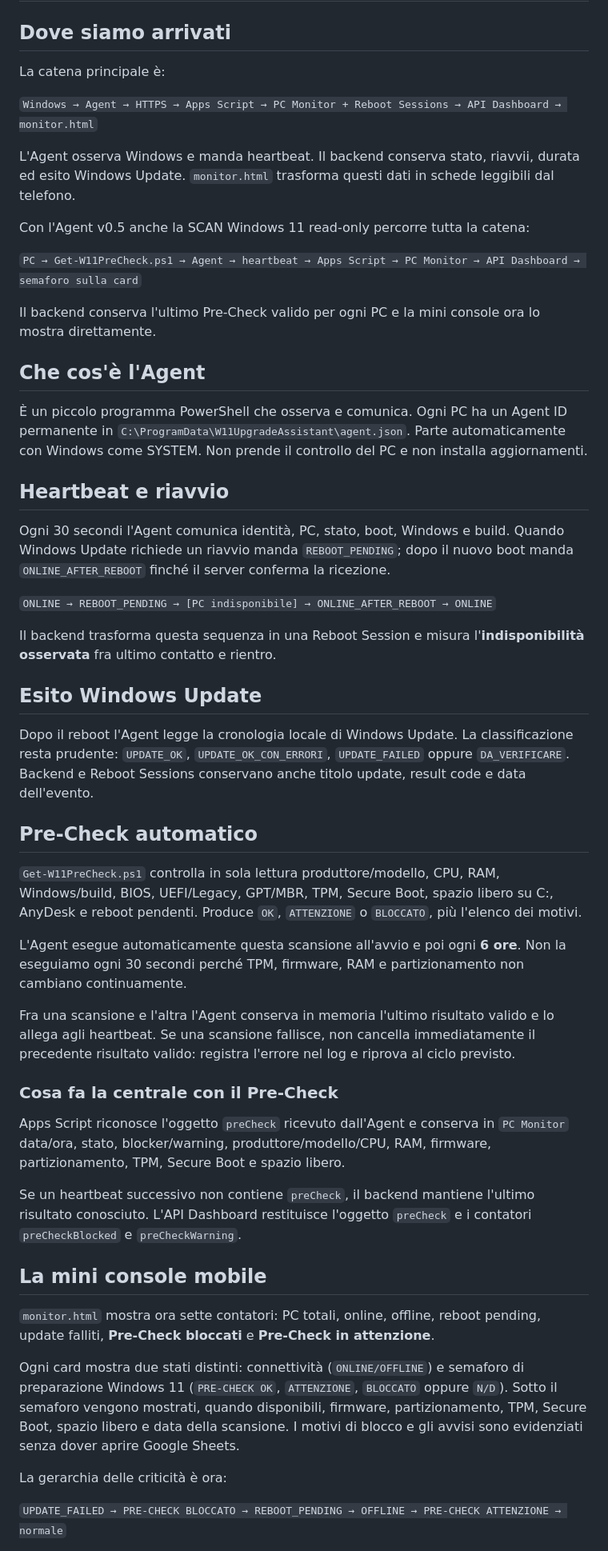
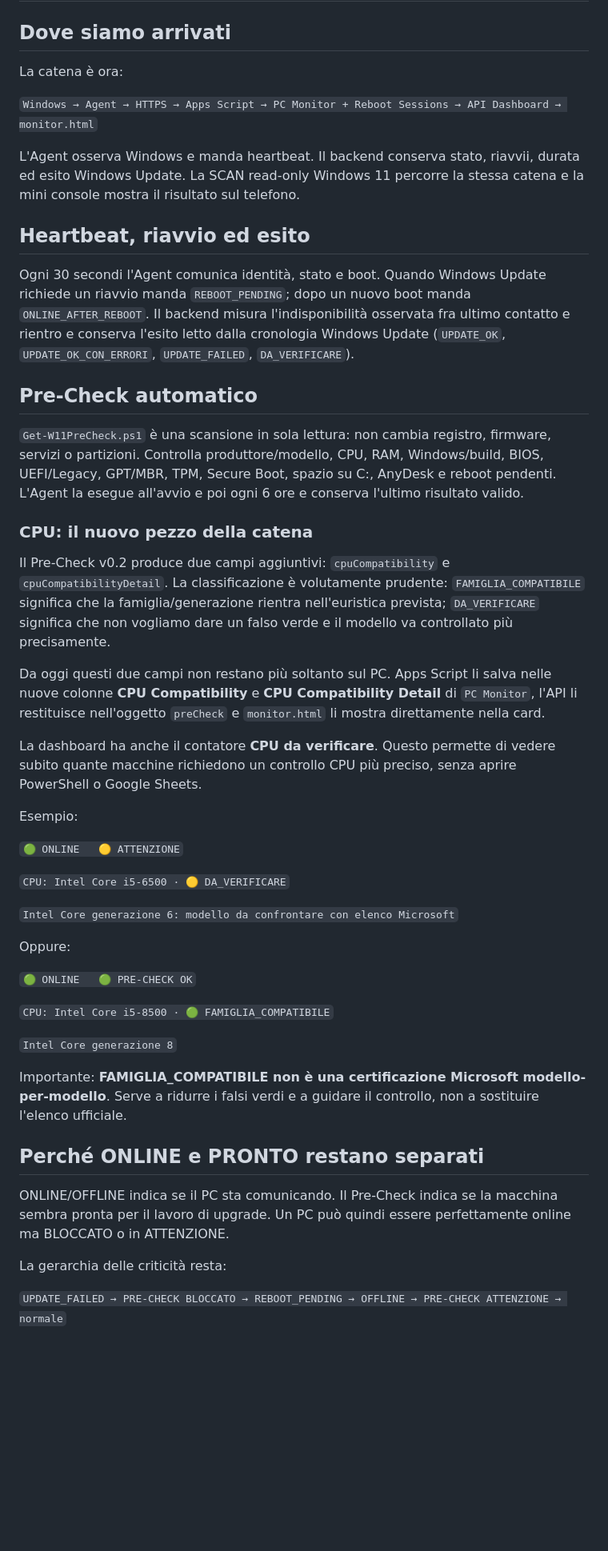
Before and after one commit to v0rtecs/-w11-upgrade-assistant, a Markdown page: docs/MONITOR-GUIDA.md, the part around one of its changes. Shown at 80% size. Drawn GitHub-style; blank space fills up the shorter version.

Commit message:
Document CPU compatibility flow to dashboard

```diff
--- a/docs/MONITOR-GUIDA.md
+++ b/docs/MONITOR-GUIDA.md
@@ -2,55 +2,51 @@
 
 ## Dove siamo arrivati
 
-La catena principale è:
+La catena è ora:
 
 `Windows → Agent → HTTPS → Apps Script → PC Monitor + Reboot Sessions → API Dashboard → monitor.html`
 
-L'Agent osserva Windows e manda heartbeat. Il backend conserva stato, riavvii, durata ed esito Windows Update. `monitor.html` trasforma questi dati in schede leggibili dal telefono.
+L'Agent osserva Windows e manda heartbeat. Il backend conserva stato, riavvii, durata ed esito Windows Update. La SCAN read-only Windows 11 percorre la stessa catena e la mini console mostra il risultato sul telefono.
 
-Con l'Agent v0.5 anche la SCAN Windows 11 read-only percorre tutta la catena:
+## Heartbeat, riavvio ed esito
 
-`PC → Get-W11PreCheck.ps1 → Agent → heartbeat → Apps Script → PC Monitor → API Dashboard → semaforo sulla card`
-
-Il backend conserva l'ultimo Pre-Check valido per ogni PC e la mini console ora lo mostra direttamente.
-
-## Che cos'è l'Agent
-
-È un piccolo programma PowerShell che osserva e comunica. Ogni PC ha un Agent ID permanente in `C:\ProgramData\W11UpgradeAssistant\agent.json`. Parte automaticamente con Windows come SYSTEM. Non prende il controllo del PC e non installa aggiornamenti.
-
-## Heartbeat e riavvio
-
-Ogni 30 secondi l'Agent comunica identità, PC, stato, boot, Windows e build. Quando Windows Update richiede un riavvio manda `REBOOT_PENDING`; dopo il nuovo boot manda `ONLINE_AFTER_REBOOT` finché il server conferma la ricezione.
-
-`ONLINE → REBOOT_PENDING → [PC indisponibile] → ONLINE_AFTER_REBOOT → ONLINE`
-
-Il backend trasforma questa sequenza in una Reboot Session e misura l'**indisponibilità osservata** fra ultimo contatto e rientro.
-
-## Esito Windows Update
-
-Dopo il reboot l'Agent legge la cronologia locale di Windows Update. La classificazione resta prudente: `UPDATE_OK`, `UPDATE_OK_CON_ERRORI`, `UPDATE_FAILED` oppure `DA_VERIFICARE`. Backend e Reboot Sessions conservano anche titolo update, result code e data dell'evento.
+Ogni 30 secondi l'Agent comunica identità, stato e boot. Quando Windows Update richiede un riavvio manda `REBOOT_PENDING`; dopo un nuovo boot manda `ONLINE_AFTER_REBOOT`. Il backend misura l'indisponibilità osservata fra ultimo contatto e rientro e conserva l'esito letto dalla cronologia Windows Update (`UPDATE_OK`, `UPDATE_OK_CON_ERRORI`, `UPDATE_FAILED`, `DA_VERIFICARE`).
 
 ## Pre-Check automatico
 
-`Get-W11PreCheck.ps1` controlla in sola lettura produttore/modello, CPU, RAM, Windows/build, BIOS, UEFI/Legacy, GPT/MBR, TPM, Secure Boot, spazio libero su C:, AnyDesk e reboot pendenti. Produce `OK`, `ATTENZIONE` o `BLOCCATO`, più l'elenco dei motivi.
+`Get-W11PreCheck.ps1` è una scansione in sola lettura: non cambia registro, firmware, servizi o partizioni. Controlla produttore/modello, CPU, RAM, Windows/build, BIOS, UEFI/Legacy, GPT/MBR, TPM, Secure Boot, spazio su C:, AnyDesk e reboot pendenti. L'Agent la esegue all'avvio e poi ogni 6 ore e conserva l'ultimo risultato valido.
 
-L'Agent esegue automaticamente questa scansione all'avvio e poi ogni **6 ore**. Non la eseguiamo ogni 30 secondi perché TPM, firmware, RAM e partizionamento non cambiano continuamente.
+### CPU: il nuovo pezzo della catena
 
-Fra una scansione e l'altra l'Agent conserva in memoria l'ultimo risultato valido e lo allega agli heartbeat. Se una scansione fallisce, non cancella immediatamente il precedente risultato valido: registra l'errore nel log e riprova al ciclo previsto.
+Il Pre-Check v0.2 produce due campi aggiuntivi: `cpuCompatibility` e `cpuCompatibilityDetail`. La classificazione è volutamente prudente: `FAMIGLIA_COMPATIBILE` significa che la famiglia/generazione rientra nell'euristica prevista; `DA_VERIFICARE` significa che non vogliamo dare un falso verde e il modello va controllato più precisamente.
 
-### Cosa fa la centrale con il Pre-Check
+Da oggi questi due campi non restano più soltanto sul PC. Apps Script li salva nelle nuove colonne **CPU Compatibility** e **CPU Compatibility Detail** di `PC Monitor`, l'API li restituisce nell'oggetto `preCheck` e `monitor.html` li mostra direttamente nella card.
 
-Apps Script riconosce l'oggetto `preCheck` ricevuto dall'Agent e conserva in `PC Monitor` data/ora, stato, blocker/warning, produttore/modello/CPU, RAM, firmware, partizionamento, TPM, Secure Boot e spazio libero.
+La dashboard ha anche il contatore **CPU da verificare**. Questo permette di vedere subito quante macchine richiedono un controllo CPU più preciso, senza aprire PowerShell o Google Sheets.
 
-Se un heartbeat successivo non contiene `preCheck`, il backend mantiene l'ultimo risultato conosciuto. L'API Dashboard restituisce l'oggetto `preCheck` e i contatori `preCheckBlocked` e `preCheckWarning`.
+Esempio:
 
-## La mini console mobile
+`🟢 ONLINE   🟡 ATTENZIONE`
 
-`monitor.html` mostra ora sette contatori: PC totali, online, offline, reboot pending, update falliti, **Pre-Check bloccati** e **Pre-Check in attenzione**.
+`CPU: Intel Core i5-6500 · 🟡 DA_VERIFICARE`
 
-Ogni card mostra due stati distinti: connettività (`ONLINE/OFFLINE`) e semaforo di preparazione Windows 11 (`PRE-CHECK OK`, `ATTENZIONE`, `BLOCCATO` oppure `N/D`). Sotto il semaforo vengono mostrati, quando disponibili, firmware, partizionamento, TPM, Secure Boot, spazio libero e data della scansione. I motivi di blocco e gli avvisi sono evidenziati senza dover aprire Google Sheets.
+`Intel Core generazione 6: modello da confrontare con elenco Microsoft`
 
-La gerarchia delle criticità è ora:
+Oppure:
+
+`🟢 ONLINE   🟢 PRE-CHECK OK`
+
+`CPU: Intel Core i5-8500 · 🟢 FAMIGLIA_COMPATIBILE`
+
+`Intel Core generazione 8`
+
+Importante: **FAMIGLIA_COMPATIBILE non è una certificazione Microsoft modello-per-modello**. Serve a ridurre i falsi verdi e a guidare il controllo, non a sostituire l'elenco ufficiale.
+
+## Perché ONLINE e PRONTO restano separati
+
+ONLINE/OFFLINE indica se il PC sta comunicando. Il Pre-Check indica se la macchina sembra pronta per il lavoro di upgrade. Un PC può quindi essere perfettamente online ma BLOCCATO o in ATTENZIONE.
+
+La gerarchia delle criticità resta:
 
 `UPDATE_FAILED → PRE-CHECK BLOCCATO → REBOOT_PENDING → OFFLINE → PRE-CHECK ATTENZIONE → normale`
 
```
Also changed, not shown: other parts of docs/MONITOR-GUIDA.md (+10 -44 lines).
